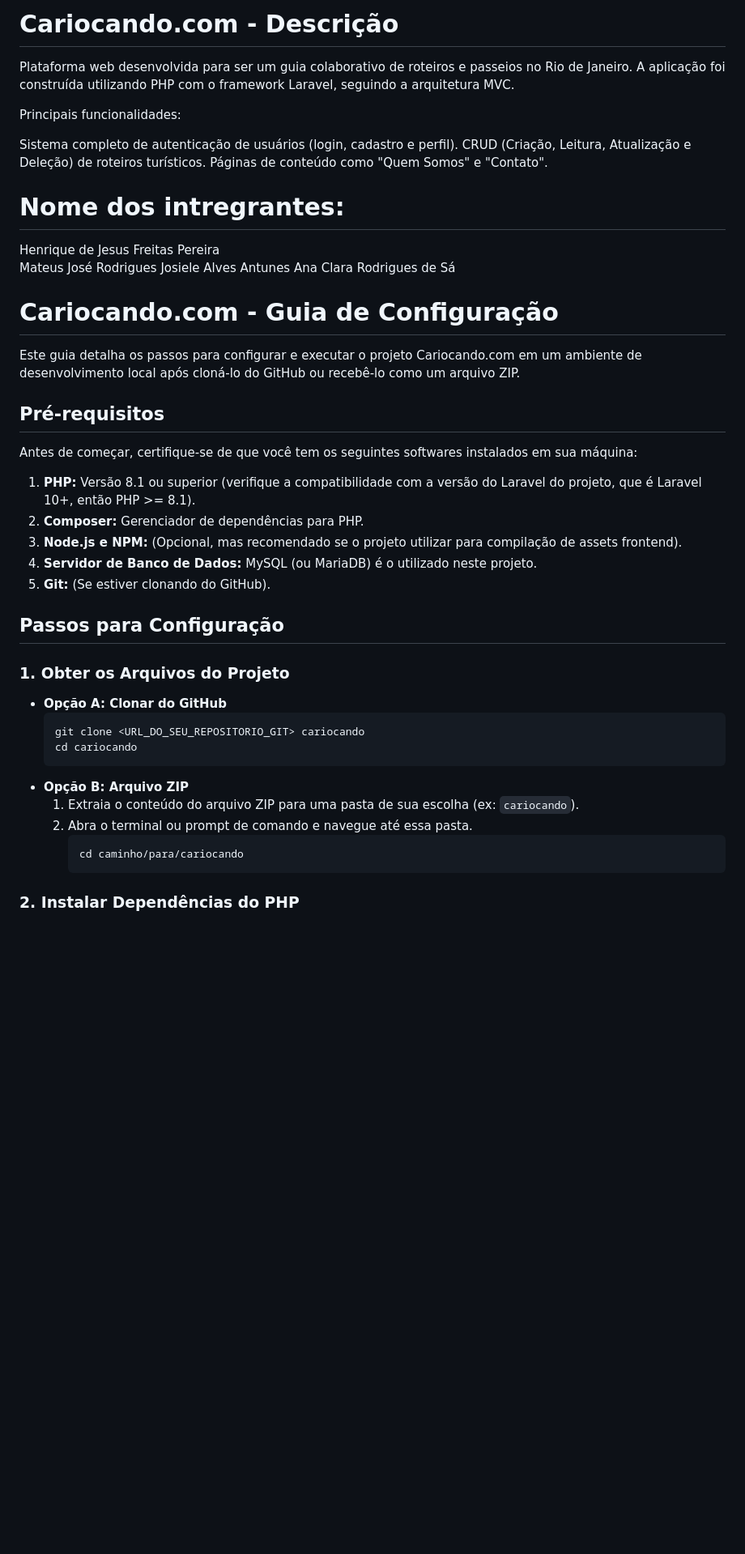
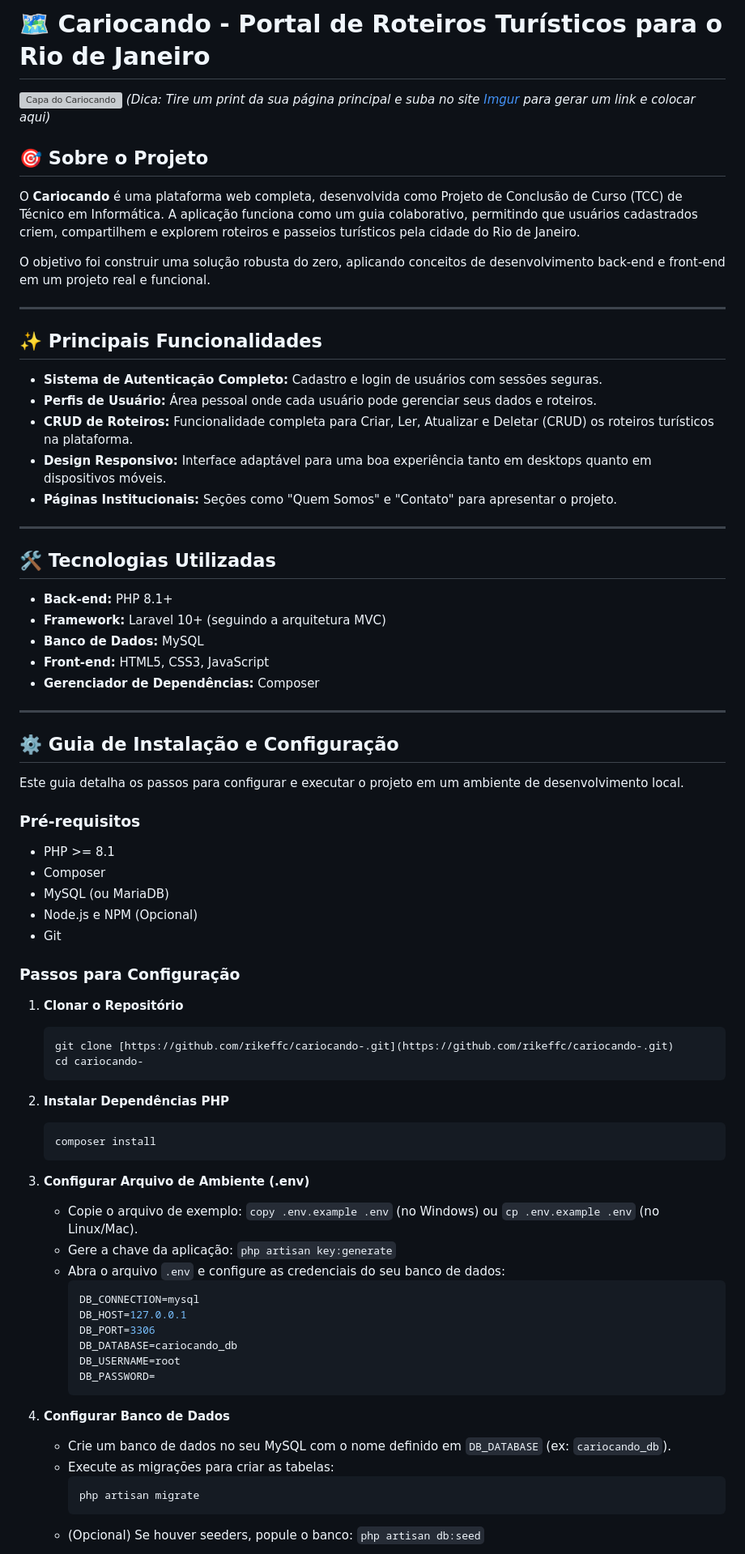
Before and after one commit to rikeffc/cariocando-, a Markdown page: README.md, the part around one of its changes. Shown at 81% size. Drawn GitHub-style; blank space fills up the shorter version; grey boxes are pictures that could not be loaded.

````diff
--- a/README.md
+++ b/README.md
@@ -1,50 +1,78 @@
-# Cariocando.com - Descrição
+# 🗺️ Cariocando - Portal de Roteiros Turísticos para o Rio de Janeiro
 
-Plataforma web desenvolvida para ser um guia colaborativo de roteiros e passeios no Rio de Janeiro. A aplicação foi construída utilizando PHP com o framework Laravel, seguindo a arquitetura MVC.
+![Capa do Cariocando](https://i.imgur.com/link-para-uma-imagem-do-seu-projeto.png)
+*(Dica: Tire um print da sua página principal e suba no site [Imgur](https://imgur.com/upload) para gerar um link e colocar aqui)*
 
-Principais funcionalidades:
+## 🎯 Sobre o Projeto
 
-Sistema completo de autenticação de usuários (login, cadastro e perfil).
-CRUD (Criação, Leitura, Atualização e Deleção) de roteiros turísticos.
-Páginas de conteúdo como "Quem Somos" e "Contato".
+O **Cariocando** é uma plataforma web completa, desenvolvida como Projeto de Conclusão de Curso (TCC) de Técnico em Informática. A aplicação funciona como um guia colaborativo, permitindo que usuários cadastrados criem, compartilhem e explorem roteiros e passeios turísticos pela cidade do Rio de Janeiro.
 
-# Nome dos intregrantes:
+O objetivo foi construir uma solução robusta do zero, aplicando conceitos de desenvolvimento back-end e front-end em um projeto real e funcional.
 
-Henrique de Jesus Freitas Pereira
-Mateus José Rodrigues
-Josiele Alves Antunes
-Ana Clara Rodrigues de Sá
+---
 
+## ✨ Principais Funcionalidades
 
-# Cariocando.com - Guia de Configuração
+* **Sistema de Autenticação Completo:** Cadastro e login de usuários com sessões seguras.
+* **Perfis de Usuário:** Área pessoal onde cada usuário pode gerenciar seus dados e roteiros.
+* **CRUD de Roteiros:** Funcionalidade completa para Criar, Ler, Atualizar e Deletar (CRUD) os roteiros turísticos na plataforma.
+* **Design Responsivo:** Interface adaptável para uma boa experiência tanto em desktops quanto em dispositivos móveis.
+* **Páginas Institucionais:** Seções como "Quem Somos" e "Contato" para apresentar o projeto.
 
-Este guia detalha os passos para configurar e executar o projeto Cariocando.com em um ambiente de desenvolvimento local após cloná-lo do GitHub ou recebê-lo como um arquivo ZIP.
+---
 
-## Pré-requisitos
+## 🛠️ Tecnologias Utilizadas
 
-Antes de começar, certifique-se de que você tem os seguintes softwares instalados em sua máquina:
+* **Back-end:** PHP 8.1+
+* **Framework:** Laravel 10+ (seguindo a arquitetura MVC)
+* **Banco de Dados:** MySQL
+* **Front-end:** HTML5, CSS3, JavaScript
+* **Gerenciador de Dependências:** Composer
 
-1.  **PHP:** Versão 8.1 ou superior (verifique a compatibilidade com a versão do Laravel do projeto, que é Laravel 10+, então PHP >= 8.1).
-2.  **Composer:** Gerenciador de dependências para PHP.
-3.  **Node.js e NPM:** (Opcional, mas recomendado se o projeto utilizar para compilação de assets frontend).
-4.  **Servidor de Banco de Dados:** MySQL (ou MariaDB) é o utilizado neste projeto.
-5.  **Git:** (Se estiver clonando do GitHub).
+---
 
-## Passos para Configuração
+## ⚙️ Guia de Instalação e Configuração
 
-### 1. Obter os Arquivos do Projeto
+Este guia detalha os passos para configurar e executar o projeto em um ambiente de desenvolvimento local.
 
-*   **Opção A: Clonar do GitHub**
+### **Pré-requisitos**
+* PHP >= 8.1
+* Composer
+* MySQL (ou MariaDB)
+* Node.js e NPM (Opcional)
+* Git
+
+### **Passos para Configuração**
+
+1.  **Clonar o Repositório**
     ```bash
-    git clone <URL_DO_SEU_REPOSITORIO_GIT> cariocando
-    cd cariocando
+    git clone [https://github.com/rikeffc/cariocando-.git](https://github.com/rikeffc/cariocando-.git)
+    cd cariocando-
     ```
-*   **Opção B: Arquivo ZIP**
-    1.  Extraia o conteúdo do arquivo ZIP para uma pasta de sua escolha (ex: `cariocando`).
-    2.  Abra o terminal ou prompt de comando e navegue até essa pasta.
-        ```bash
-        cd caminho/para/cariocando
+
+2.  **Instalar Dependências PHP**
+    ```bash
+    composer install
+    ```
+
+3.  **Configurar Arquivo de Ambiente (.env)**
+    * Copie o arquivo de exemplo: `copy .env.example .env` (no Windows) ou `cp .env.example .env` (no Linux/Mac).
+    * Gere a chave da aplicação: `php artisan key:generate`
+    * Abra o arquivo `.env` e configure as credenciais do seu banco de dados:
+        ```env
+        DB_CONNECTION=mysql
+        DB_HOST=127.0.0.1
+        DB_PORT=3306
+        DB_DATABASE=cariocando_db
+        DB_USERNAME=root
+        DB_PASSWORD=
         ```
 
-### 2. Instalar Dependências do PHP
+4.  **Configurar Banco de Dados**
+    * Crie um banco de dados no seu MySQL com o nome definido em `DB_DATABASE` (ex: `cariocando_db`).
+    * Execute as migrações para criar as tabelas:
+        ```bash
+        php artisan migrate
+        ```
+    * (Opcional) Se houver seeders, popule o banco: `php artisan db:seed`
 
````
Also changed, not shown: other parts of README.md (+16 -69 lines).
